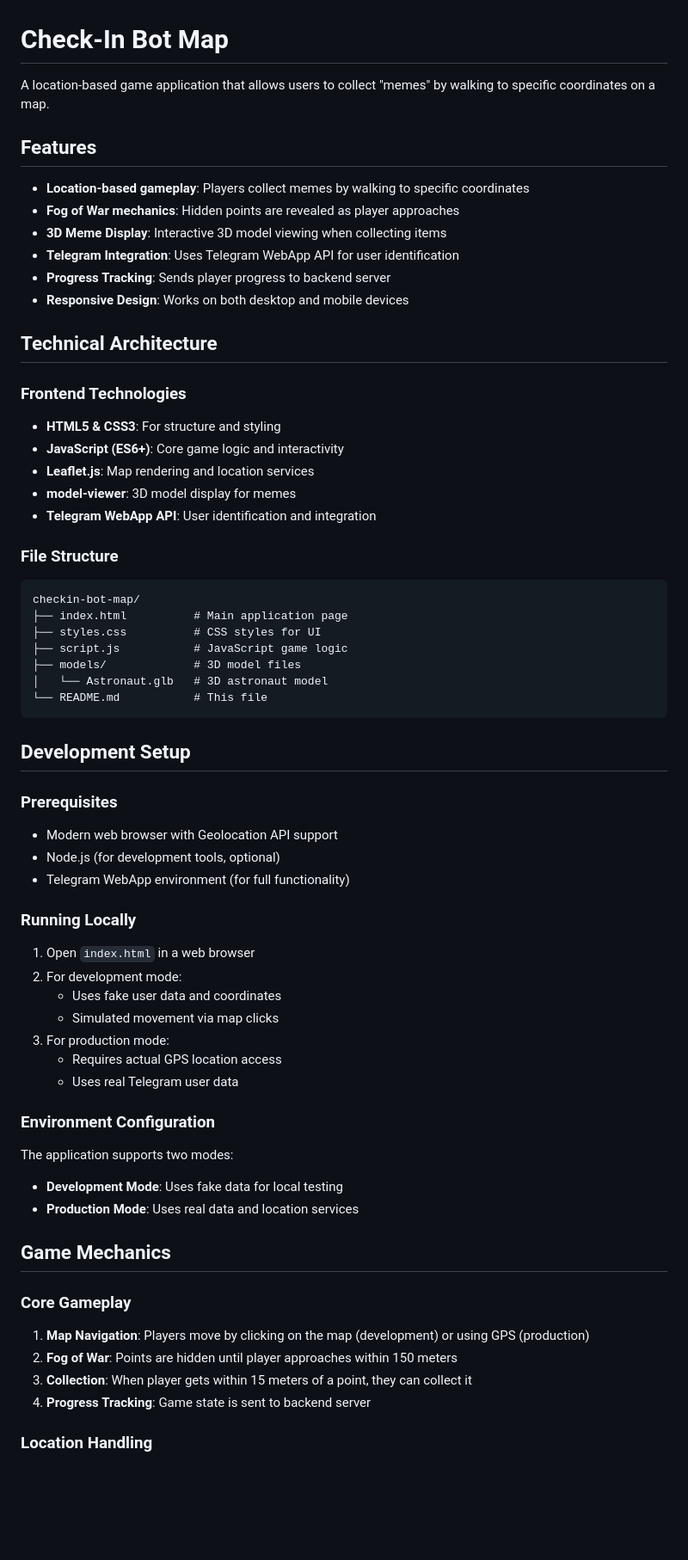
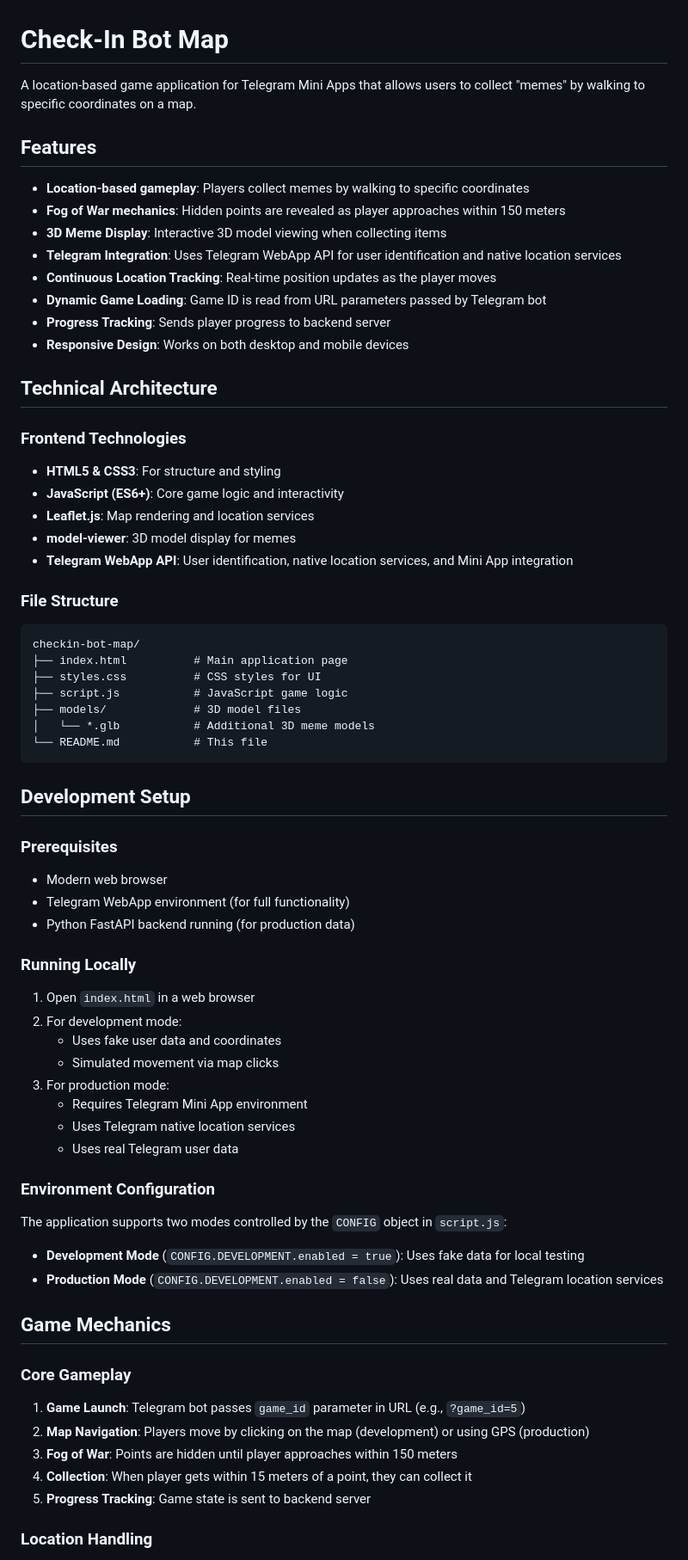
Before and after one commit to yuryMitsiuk/tg-checkin-bot-map, a Markdown page: README.md, the part around one of its changes. Shown at 86% size. GitHub-like rendering; blank space fills up the shorter version.

````diff
--- a/README.md
+++ b/README.md
@@ -1,13 +1,15 @@
 # Check-In Bot Map
 
-A location-based game application that allows users to collect "memes" by walking to specific coordinates on a map.
+A location-based game application for Telegram Mini Apps that allows users to collect "memes" by walking to specific coordinates on a map.
 
 ## Features
 
 - **Location-based gameplay**: Players collect memes by walking to specific coordinates
-- **Fog of War mechanics**: Hidden points are revealed as player approaches
+- **Fog of War mechanics**: Hidden points are revealed as player approaches within 150 meters
 - **3D Meme Display**: Interactive 3D model viewing when collecting items
-- **Telegram Integration**: Uses Telegram WebApp API for user identification
+- **Telegram Integration**: Uses Telegram WebApp API for user identification and native location services
+- **Continuous Location Tracking**: Real-time position updates as the player moves
+- **Dynamic Game Loading**: Game ID is read from URL parameters passed by Telegram bot
 - **Progress Tracking**: Sends player progress to backend server
 - **Responsive Design**: Works on both desktop and mobile devices
 
@@ -18,7 +20,7 @@ A location-based game application that allows users to collect "memes" by walkin
 - **JavaScript (ES6+)**: Core game logic and interactivity
 - **Leaflet.js**: Map rendering and location services
 - **model-viewer**: 3D model display for memes
-- **Telegram WebApp API**: User identification and integration
+- **Telegram WebApp API**: User identification, native location services, and Mini App integration
 
 ### File Structure
 ```
@@ -27,16 +29,16 @@ checkin-bot-map/
 ├── styles.css          # CSS styles for UI
 ├── script.js           # JavaScript game logic
 ├── models/             # 3D model files
-│   └── Astronaut.glb   # 3D astronaut model
+│   └── *.glb           # Additional 3D meme models
 └── README.md           # This file
 ```
 
 ## Development Setup
 
 ### Prerequisites
-- Modern web browser with Geolocation API support
-- Node.js (for development tools, optional)
+- Modern web browser
 - Telegram WebApp environment (for full functionality)
+- Python FastAPI backend running (for production data)
 
 ### Running Locally
 1. Open `index.html` in a web browser
@@ -44,20 +46,22 @@ checkin-bot-map/
    - Uses fake user data and coordinates
    - Simulated movement via map clicks
 3. For production mode:
-   - Requires actual GPS location access
+   - Requires Telegram Mini App environment
+   - Uses Telegram native location services
    - Uses real Telegram user data
 
 ### Environment Configuration
-The application supports two modes:
-- **Development Mode**: Uses fake data for local testing
-- **Production Mode**: Uses real data and location services
+The application supports two modes controlled by the `CONFIG` object in `script.js`:
+- **Development Mode** (`CONFIG.DEVELOPMENT.enabled = true`): Uses fake data for local testing
+- **Production Mode** (`CONFIG.DEVELOPMENT.enabled = false`): Uses real data and Telegram location services
 
 ## Game Mechanics
 
 ### Core Gameplay
-1. **Map Navigation**: Players move by clicking on the map (development) or using GPS (production)
-2. **Fog of War**: Points are hidden until player approaches within 150 meters
-3. **Collection**: When player gets within 15 meters of a point, they can collect it
-4. **Progress Tracking**: Game state is sent to backend server
+1. **Game Launch**: Telegram bot passes `game_id` parameter in URL (e.g., `?game_id=5`)
+2. **Map Navigation**: Players move by clicking on the map (development) or using GPS (production)
+3. **Fog of War**: Points are hidden until player approaches within 150 meters
+4. **Collection**: When player gets within 15 meters of a point, they can collect it
+5. **Progress Tracking**: Game state is sent to backend server
 
 ### Location Handling
````
Also changed, not shown: other parts of README.md (+19 -4 lines).
